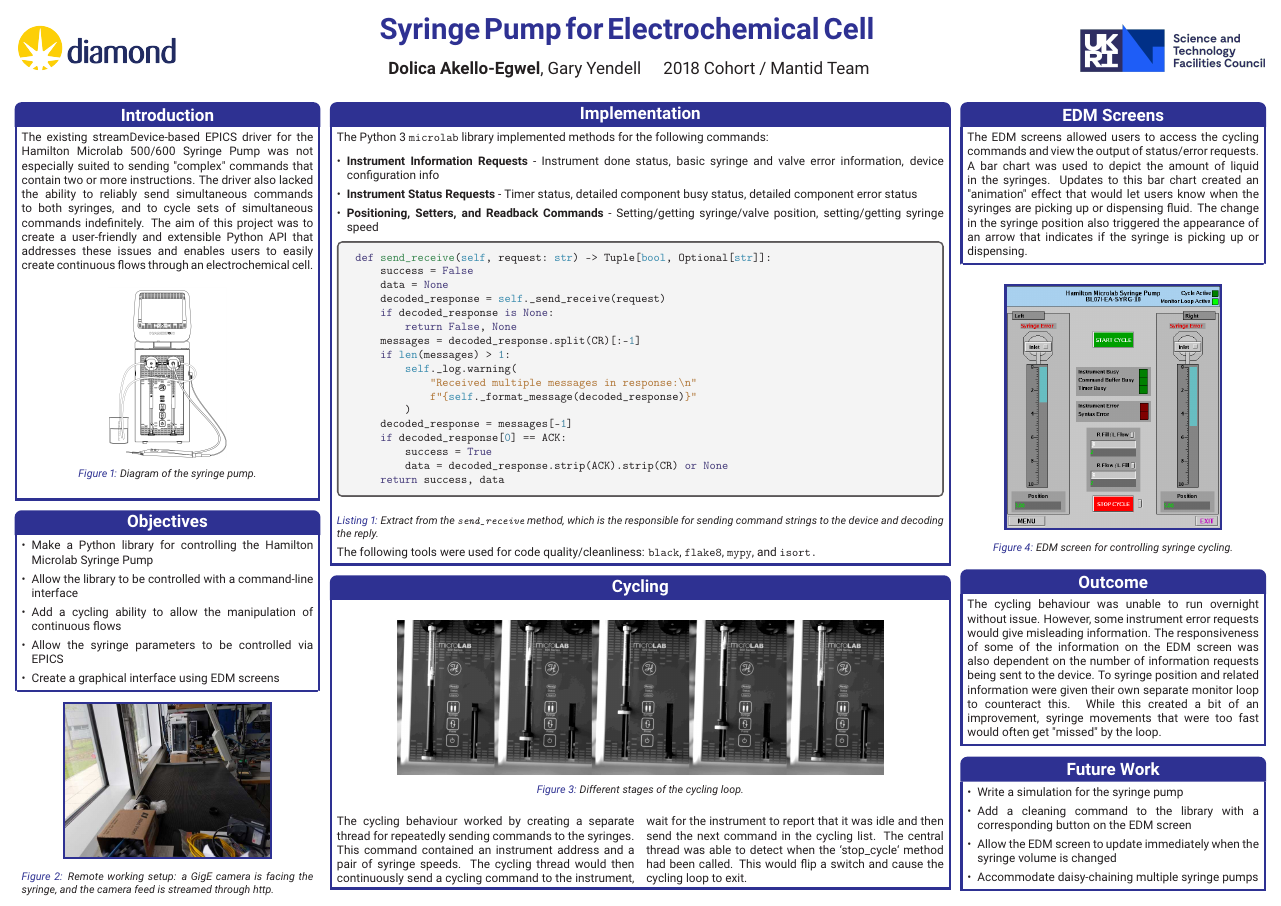
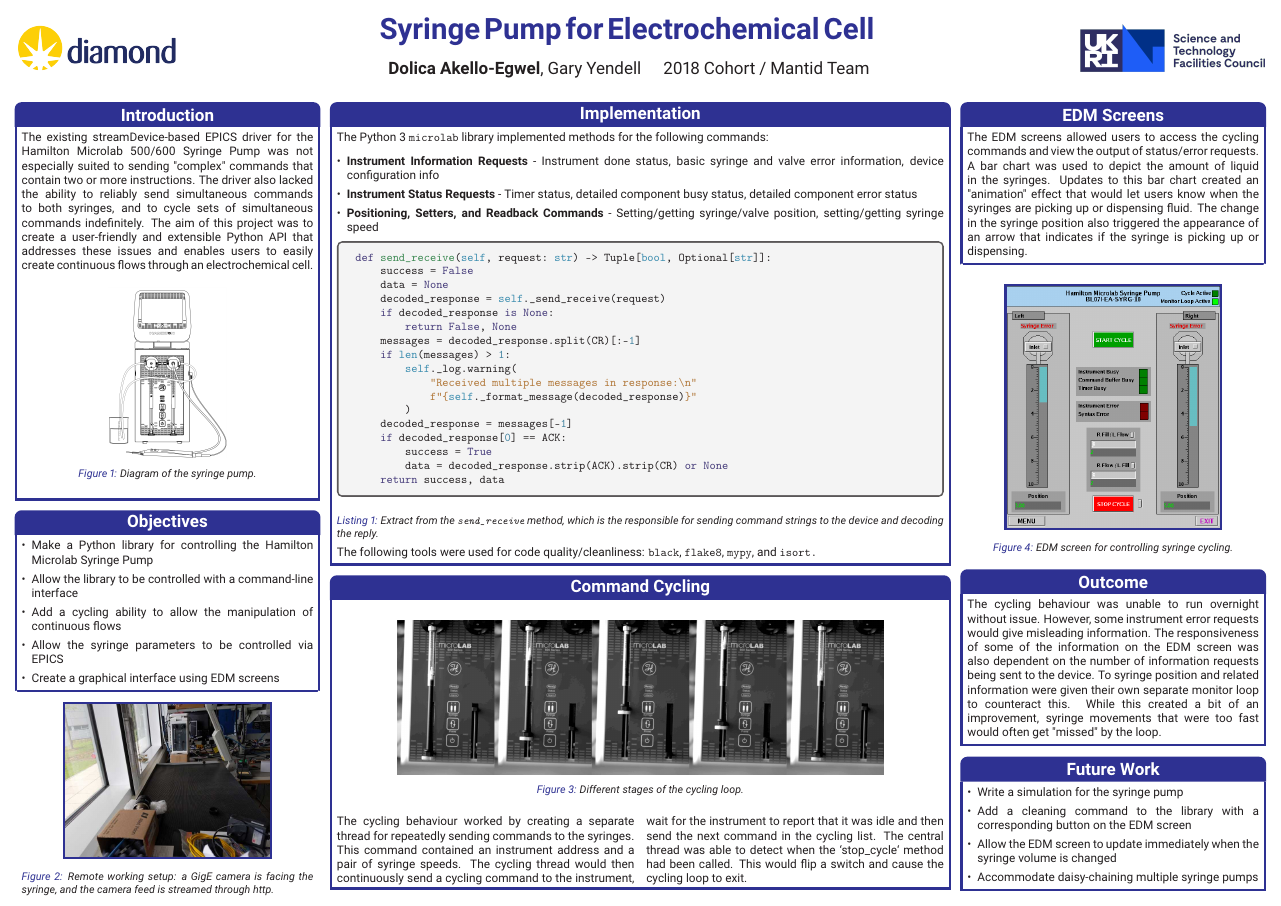
Before and after one commit to DolicaAkelloEgwel/syringeposter, a LaTeX poster (test.tex): the whole page. Compiled offline with pdfLaTeX.

Commit message:
Title change

```diff
--- a/test.tex
+++ b/test.tex
@@ -171,7 +171,7 @@ def send_receive(self, request: str) -> Tuple[bool, Optional[str]]:
 %----------------------------------------------------------------------------------------
 %	CYCLING
 %----------------------------------------------------------------------------------------
-\begin{posterbox}[name=cycling,column=1,span=2,below=implementation]{Cycling}
+\begin{posterbox}[name=cycling,column=1,span=2,below=implementation]{Command Cycling}
 \begin{figure}[H]
     \begin{center}
     \includegraphics[width=0.8\textwidth]{images/combined}
```
